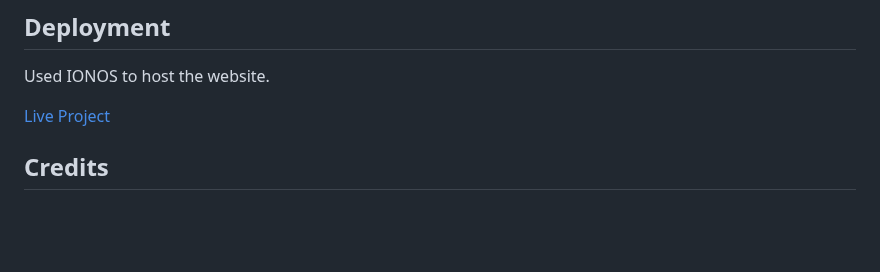
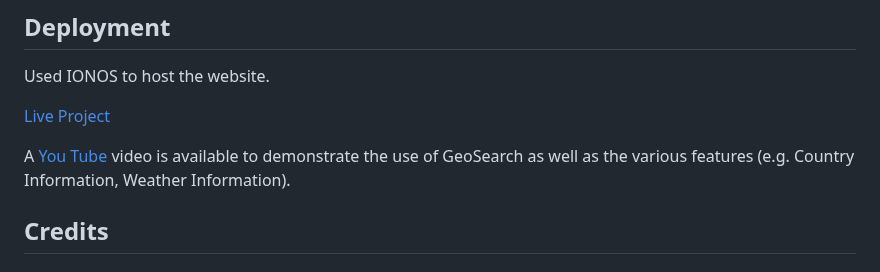
Before and after one commit to derektypist/coding-traineeship-projects, a Markdown page: 118-Portfolio-Project-1-Gazetteer/README.md, the part around the change. GitHub-like rendering; blank space fills up the shorter version.

Commit message:
Added link to YouTube Video at README.md

```diff
--- a/118-Portfolio-Project-1-Gazetteer/README.md
+++ b/118-Portfolio-Project-1-Gazetteer/README.md
@@ -178,6 +178,8 @@ Used IONOS to host the website.
 
 [Live Project](https://www.derekdhammaloka.co.uk/project1)
 
+A [You Tube](https://youtu.be/9K-rDQ7rI74) video is available to demonstrate the use of GeoSearch as well as the various features (e.g. Country Information, Weather Information).
+
 ## Credits
 
 ### Acknowledgements
```
